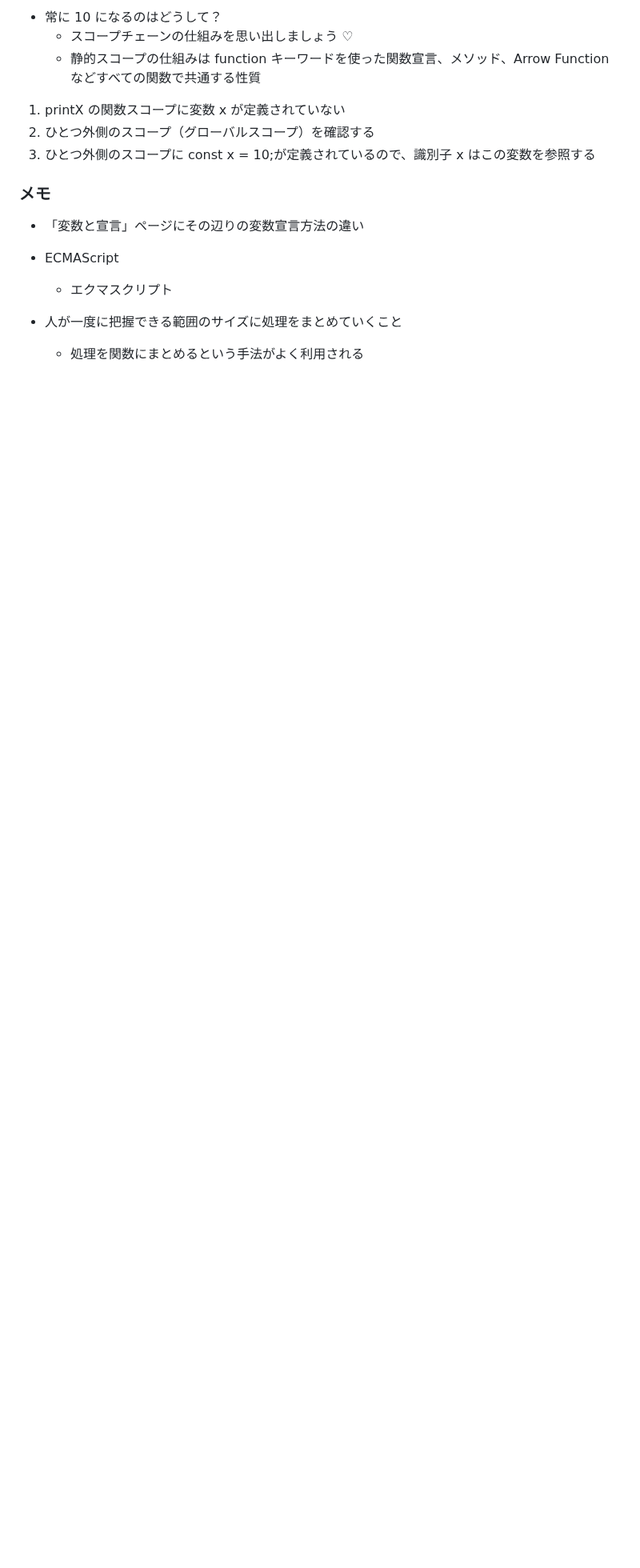
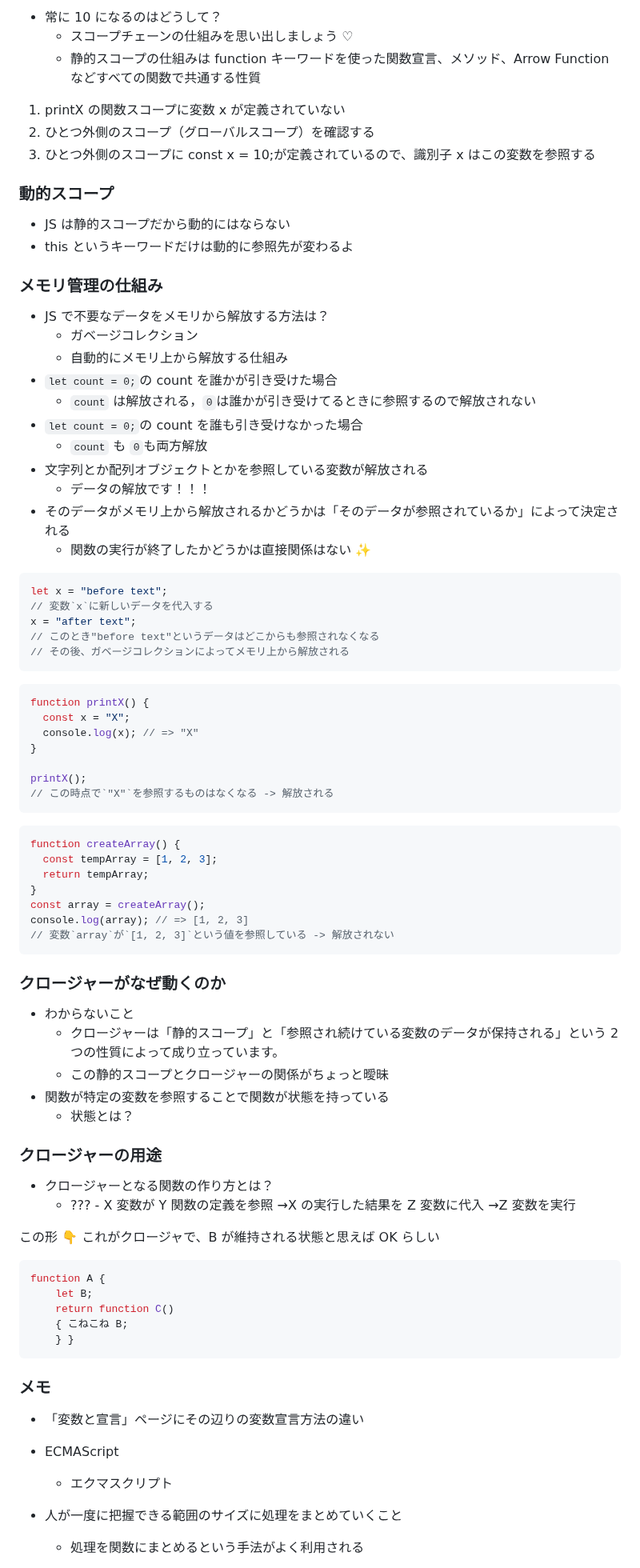
Before and after one commit to IchikaCoding/exercise-tracker-v2, a Markdown page: study.md, the part around one of its changes. Shown at 80% size. Rendered like a GitHub page; blank space fills up the shorter version.

Commit message:
feat(study): 動的スコープとメモリ管理に関するセクションを追加

````diff
--- a/study.md
+++ b/study.md
@@ -82,6 +82,76 @@ run();
 2. ひとつ外側のスコープ（グローバルスコープ）を確認する
 3. ひとつ外側のスコープに const x = 10;が定義されているので、識別子 x はこの変数を参照する
 
+### 動的スコープ
+
+- JS は静的スコープだから動的にはならない
+- this というキーワードだけは動的に参照先が変わるよ
+
+### メモリ管理の仕組み
+
+- JS で不要なデータをメモリから解放する方法は？
+  - ガベージコレクション
+  - 自動的にメモリ上から解放する仕組み
+- `let count = 0;`の count を誰かが引き受けた場合
+  - `count` は解放される，`0`は誰かが引き受けてるときに参照するので解放されない
+- `let count = 0;`の count を誰も引き受けなかった場合
+  - `count` も `0`も両方解放
+- 文字列とか配列オブジェクトとかを参照している変数が解放される
+  - データの解放です！！！
+- そのデータがメモリ上から解放されるかどうかは「そのデータが参照されているか」によって決定される
+  - 関数の実行が終了したかどうかは直接関係はない ✨️
+
+```js
+let x = "before text";
+// 変数`x`に新しいデータを代入する
+x = "after text";
+// このとき"before text"というデータはどこからも参照されなくなる
+// その後、ガベージコレクションによってメモリ上から解放される
+```
+
+```js
+function printX() {
+  const x = "X";
+  console.log(x); // => "X"
+}
+
+printX();
+// この時点で`"X"`を参照するものはなくなる -> 解放される
+```
+
+```js
+function createArray() {
+  const tempArray = [1, 2, 3];
+  return tempArray;
+}
+const array = createArray();
+console.log(array); // => [1, 2, 3]
+// 変数`array`が`[1, 2, 3]`という値を参照している -> 解放されない
+```
+
+### クロージャーがなぜ動くのか
+
+- わからないこと
+  - クロージャーは「静的スコープ」と「参照され続けている変数のデータが保持される」という 2 つの性質によって成り立っています。
+  - この静的スコープとクロージャーの関係がちょっと曖昧
+- 関数が特定の変数を参照することで関数が状態を持っている
+  - 状態とは？
+
+### クロージャーの用途
+
+- クロージャーとなる関数の作り方とは？
+  - ??? - X 変数が Y 関数の定義を参照 →X の実行した結果を Z 変数に代入 →Z 変数を実行
+
+この形 👇️ これがクロージャで、B が維持される状態と思えば OK らしい
+
+```js
+function A {
+    let B;
+    return function C()
+    { こねこね B;
+    } }
+```
+
 ### メモ
 
 - 「変数と宣言」ページにその辺りの変数宣言方法の違い
````
Also changed, not shown: other parts of study.md (+4 -0 lines).
